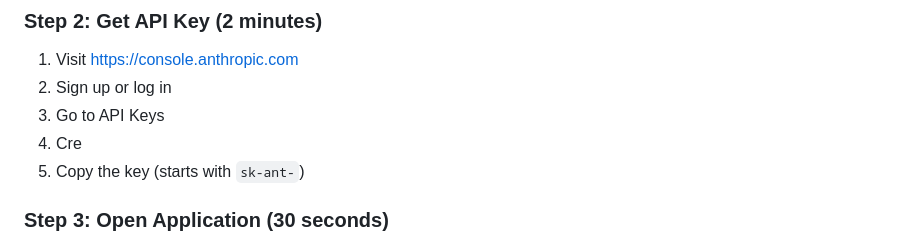
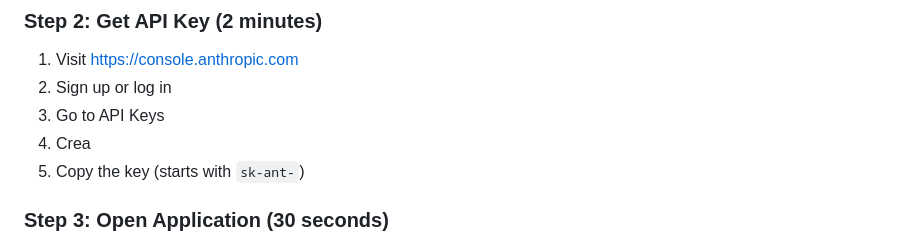
Before and after one commit to BOT9315/Temp, a Markdown page: QUICK_START.md, the part around the change. GitHub-like rendering.

```diff
--- a/QUICK_START.md
+++ b/QUICK_START.md
@@ -12,7 +12,7 @@ Get up and running in 5 minutes. Detailed guides are available in README.md, ADV
 1. Visit https://console.anthropic.com
 2. Sign up or log in
 3. Go to API Keys
-4. Cre
+4. Crea
 5. Copy the key (starts with `sk-ant-`)
 
 ### Step 3: Open Application (30 seconds)
```
